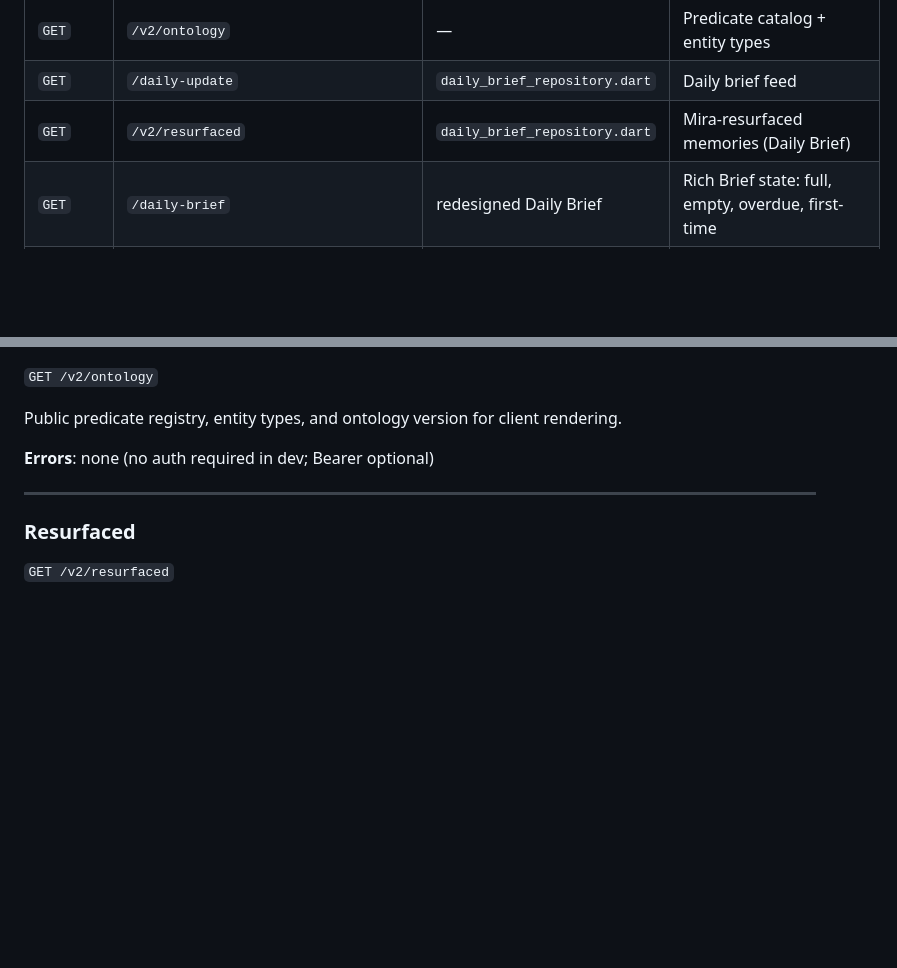
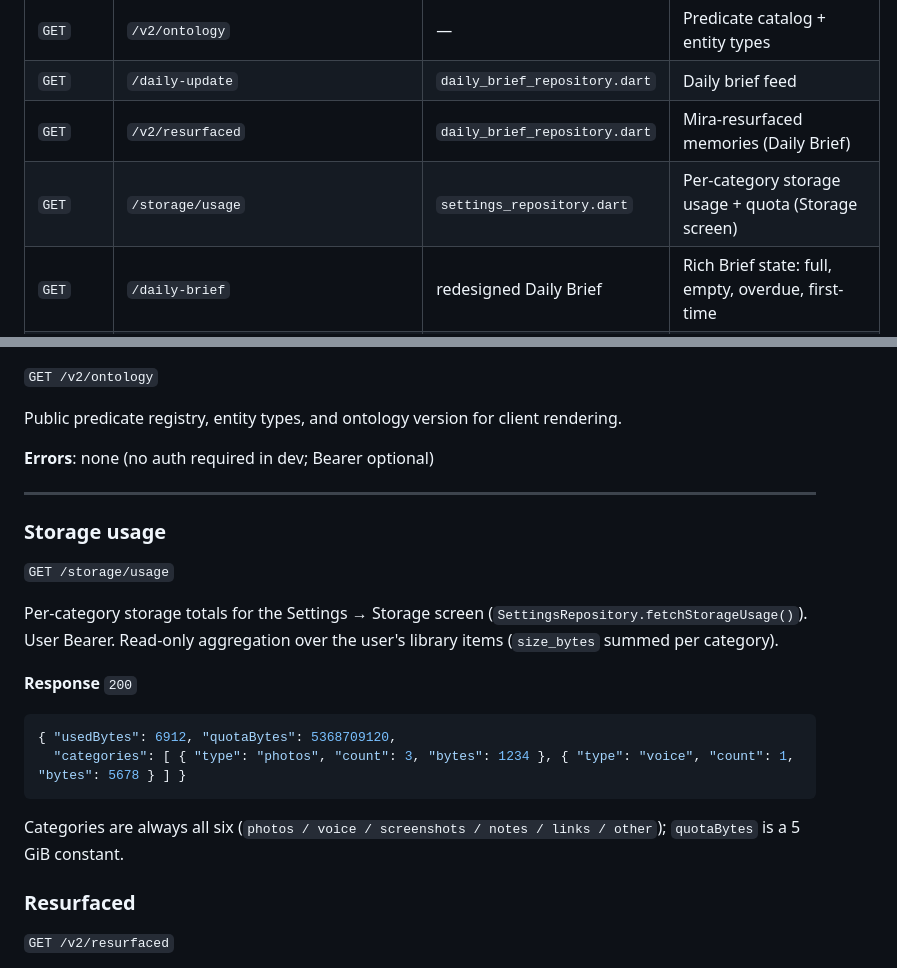
Before and after one commit to ehsan-soleimanian/mira-app, a Markdown page: API_BOOK.md, 2 parts joined by grey strips. GitHub-like rendering; blank space fills up the shorter version.

Commit message:
docs: sync API_BOOK with GET /storage/usage
Co-Authored-By: Claude Fable 5 <noreply@anthropic.com>

````diff
--- a/API_BOOK.md
+++ b/API_BOOK.md
@@ -82,6 +82,7 @@ Bearer auth unless noted. Flutter repos in `lib/features/` / `lib/core/`.
 | `GET` | `/v2/ontology` | — | Predicate catalog + entity types |
 | `GET` | `/daily-update` | `daily_brief_repository.dart` | Daily brief feed |
 | `GET` | `/v2/resurfaced` | `daily_brief_repository.dart` | Mira-resurfaced memories (Daily Brief) |
+| `GET` | `/storage/usage` | `settings_repository.dart` | Per-category storage usage + quota (Storage screen) |
 | `GET` | `/daily-brief` | redesigned Daily Brief | Rich Brief state: full, empty, overdue, first-time |
 | `POST` | `/daily-brief/items/{id}/actions` | redesigned Daily Brief | Done, snooze, dismiss, open, undo-snooze card action |
 | `POST` | `/daily-brief/clear-overdue` | redesigned Daily Brief | Snooze all overdue Brief tasks until tomorrow |
@@ -1178,6 +1179,18 @@ Public predicate registry, entity types, and ontology version for client renderi
 
 ---
 
+### Storage usage
+`GET /storage/usage`
+
+Per-category storage totals for the Settings → Storage screen (`SettingsRepository.fetchStorageUsage()`). User Bearer. Read-only aggregation over the user's library items (`size_bytes` summed per category).
+
+**Response** `200`
+```json
+{ "usedBytes": 6912, "quotaBytes": 5368709120,
+  "categories": [ { "type": "photos", "count": 3, "bytes": 1234 }, { "type": "voice", "count": 1, "bytes": 5678 } ] }
+```
+Categories are always all six (`photos / voice / screenshots / notes / links / other`); `quotaBytes` is a 5 GiB constant.
+
 ### Resurfaced
 `GET /v2/resurfaced`
 
````
